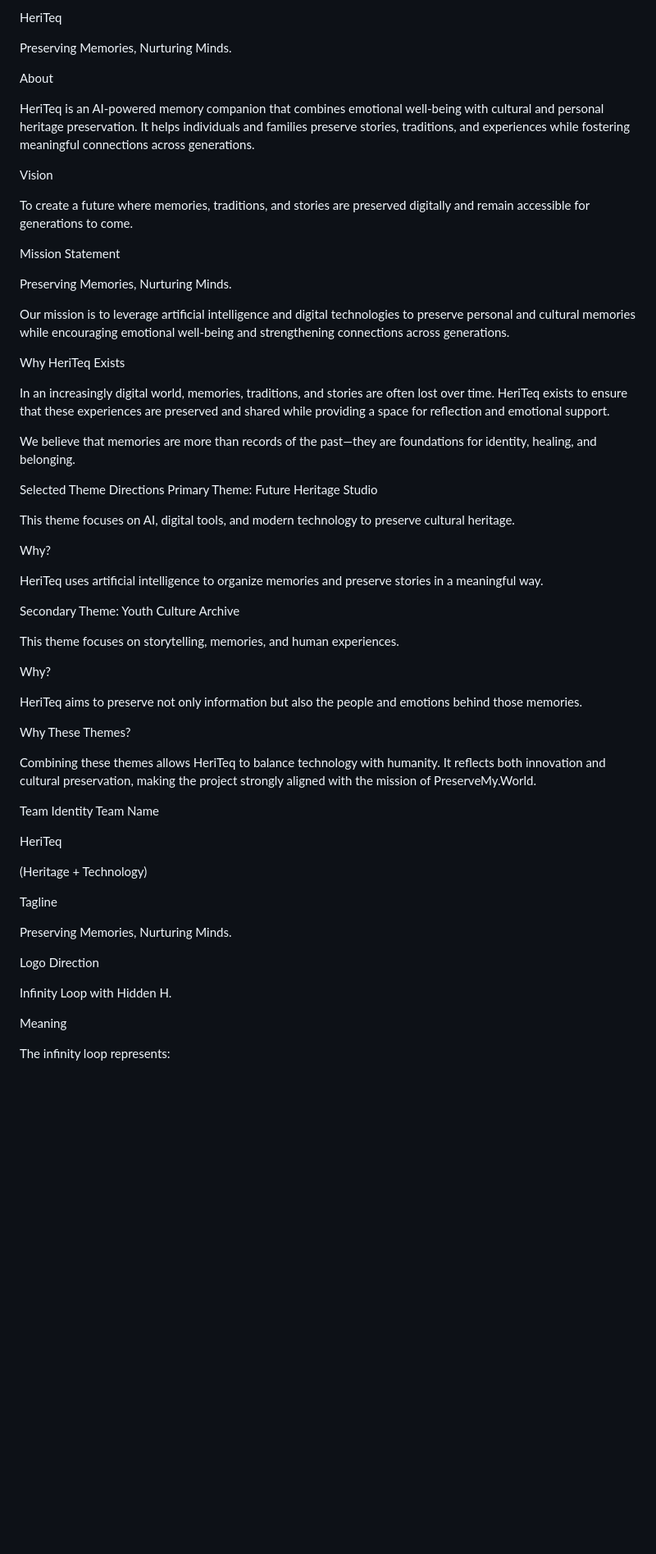
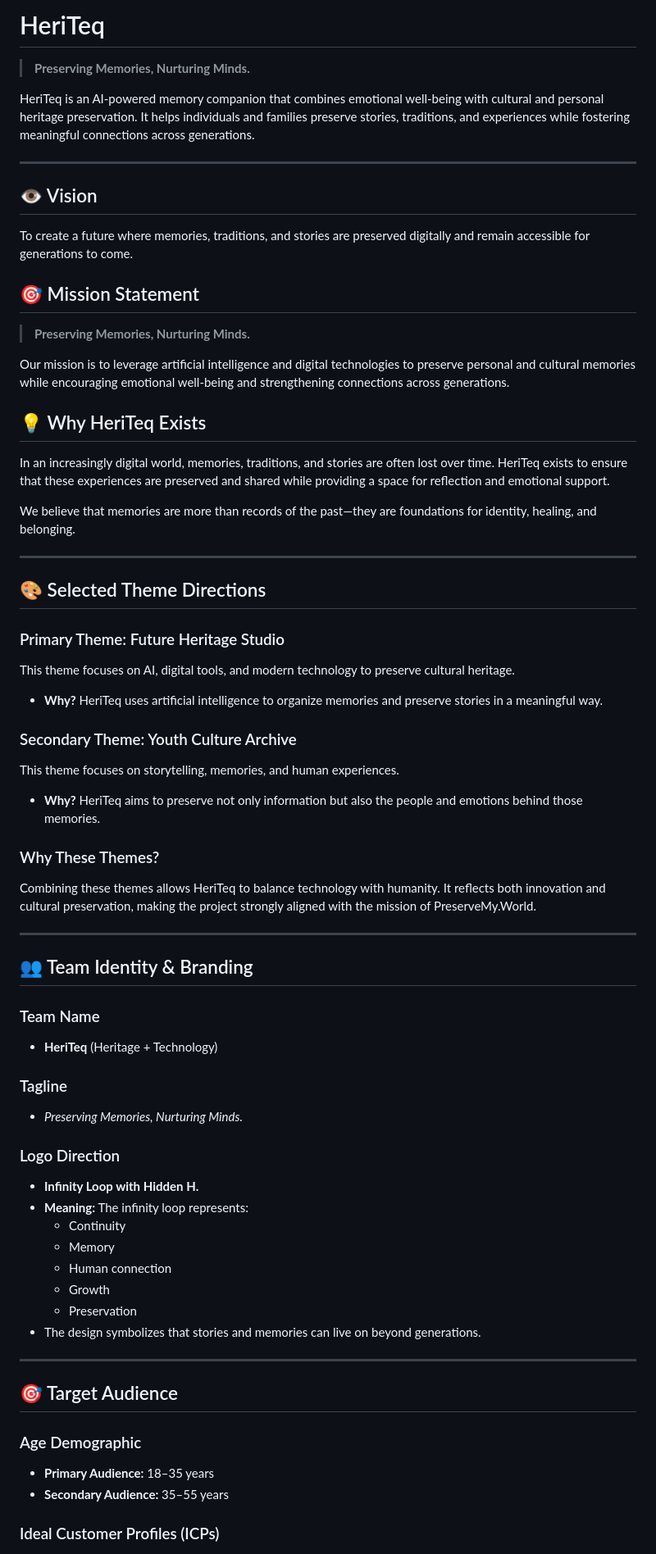
Before and after one commit to Fireguy1/PMW_Web2_AI-Based-3D-Scene-Reconstruction-, a Markdown page: README.md, the part around one of its changes. Shown at 82% size. Rendered like a GitHub page; blank space fills up the shorter version.

```diff
--- a/README.md
+++ b/README.md
@@ -1,64 +1,65 @@
-HeriTeq
-
-Preserving Memories, Nurturing Minds.
-
-About
+# HeriTeq
+> **Preserving Memories, Nurturing Minds.**
 
 HeriTeq is an AI-powered memory companion that combines emotional well-being with cultural and personal heritage preservation. It helps individuals and families preserve stories, traditions, and experiences while fostering meaningful connections across generations.
 
-Vision
+---
 
+## 👁️ Vision
 To create a future where memories, traditions, and stories are preserved digitally and remain accessible for generations to come.
 
-Mission Statement
-
-Preserving Memories, Nurturing Minds.
+## 🎯 Mission Statement
+> **Preserving Memories, Nurturing Minds.**
 
 Our mission is to leverage artificial intelligence and digital technologies to preserve personal and cultural memories while encouraging emotional well-being and strengthening connections across generations.
 
-Why HeriTeq Exists
-
+## 💡 Why HeriTeq Exists
 In an increasingly digital world, memories, traditions, and stories are often lost over time. HeriTeq exists to ensure that these experiences are preserved and shared while providing a space for reflection and emotional support.
 
 We believe that memories are more than records of the past—they are foundations for identity, healing, and belonging.
 
-Selected Theme Directions
-Primary Theme: Future Heritage Studio
+---
 
+## 🎨 Selected Theme Directions
+
+### Primary Theme: Future Heritage Studio
 This theme focuses on AI, digital tools, and modern technology to preserve cultural heritage.
+* **Why?** HeriTeq uses artificial intelligence to organize memories and preserve stories in a meaningful way.
 
-Why?
+### Secondary Theme: Youth Culture Archive
+This theme focuses on storytelling, memories, and human experiences.
+* **Why?** HeriTeq aims to preserve not only information but also the people and emotions behind those memories.
 
-HeriTeq uses artificial intelligence to organize memories and preserve stories in a meaningful way.
-
-Secondary Theme: Youth Culture Archive
-
-This theme focuses on storytelling, memories, and human experiences.
-
-Why?
-
-HeriTeq aims to preserve not only information but also the people and emotions behind those memories.
-
-Why These Themes?
-
+### Why These Themes?
 Combining these themes allows HeriTeq to balance technology with humanity. It reflects both innovation and cultural preservation, making the project strongly aligned with the mission of PreserveMy.World.
 
-Team Identity
-Team Name
+---
 
-HeriTeq
+## 👥 Team Identity & Branding
 
-(Heritage + Technology)
+### Team Name
+* **HeriTeq** (Heritage + Technology)
 
-Tagline
+### Tagline
+* _Preserving Memories, Nurturing Minds._
 
-Preserving Memories, Nurturing Minds.
+### Logo Direction
+* **Infinity Loop with Hidden H.**
+* **Meaning:** The infinity loop represents:
+  * Continuity
+  * Memory
+  * Human connection
+  * Growth
+  * Preservation
+* The design symbolizes that stories and memories can live on beyond generations.
 
-Logo Direction
+---
 
-Infinity Loop with Hidden H.
+## 🎯 Target Audience
 
-Meaning
+### Age Demographic
+* **Primary Audience:** 18–35 years
+* **Secondary Audience:** 35–55 years
 
-The infinity loop represents:
+### Ideal Customer Profiles (ICPs)
 
```
Also changed, not shown: other parts of README.md (+100 -156 lines).
